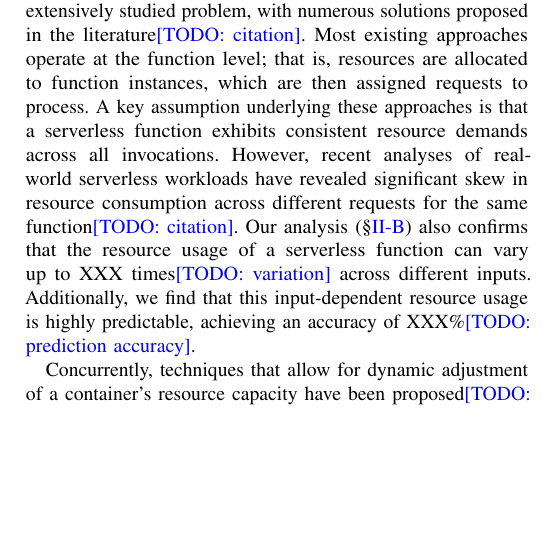
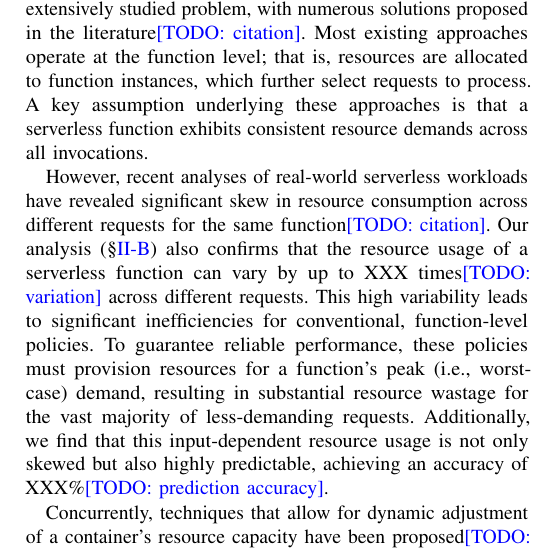
Before and after one commit to handar423/single_paper, a LaTeX paper (paper.tex, which reads sections/introduction.tex): part of one column of page 1 of 2, cut so that both start at the same text, the shorter picture padded with empty space. Compiled offline with pdfLaTeX.

Commit message:
update intro

```diff
--- a/sections/introduction.tex
+++ b/sections/introduction.tex
@@ -4,11 +4,14 @@
 \todo{Introduction to serverless computing.}
 
 Resource management in serverless computing has been an extensively studied problem, with numerous solutions proposed in the literature\todo{citation}.
-Most existing approaches operate at the function level; that is, resources are allocated to function instances, which are then assigned requests to process.
+Most existing approaches operate at the function level; that is, resources are allocated to function instances, which further select requests to process.
 A key assumption underlying these approaches is that a serverless function exhibits consistent resource demands across all invocations.
+
 However, recent analyses of real-world serverless workloads have revealed significant skew in resource consumption across different requests for the same function\todo{citation}.
-Our analysis (\S\ref{sec:demand-analysis}) also confirms that the resource usage of a serverless function can vary up to XXX times\todo{variation} across different inputs.
-Additionally, we find that this input-dependent resource usage is highly predictable, achieving an accuracy of XXX\%\todo{prediction accuracy}.
+Our analysis (\S\ref{sec:demand-analysis}) also confirms that the resource usage of a serverless function can vary by up to XXX times\todo{variation} across different requests.
+This high variability leads to significant inefficiencies for conventional, function-level policies.
+To guarantee reliable performance, these policies must provision resources for a function's peak (i.e., worst-case) demand, resulting in substantial resource wastage for the vast majority of less-demanding requests.
+Additionally, we find that this input-dependent resource usage is not only skewed but also highly predictable, achieving an accuracy of XXX\%\todo{prediction accuracy}.
 
 Concurrently, techniques that allow for dynamic adjustment of a container's resource capacity have been proposed\todo{citation(k8s, escra, etc.)}.
 These techniques make it possible to alter the resource allocation of a running container in-place, thereby avoiding the costly overhead of resource reallocation.
```
